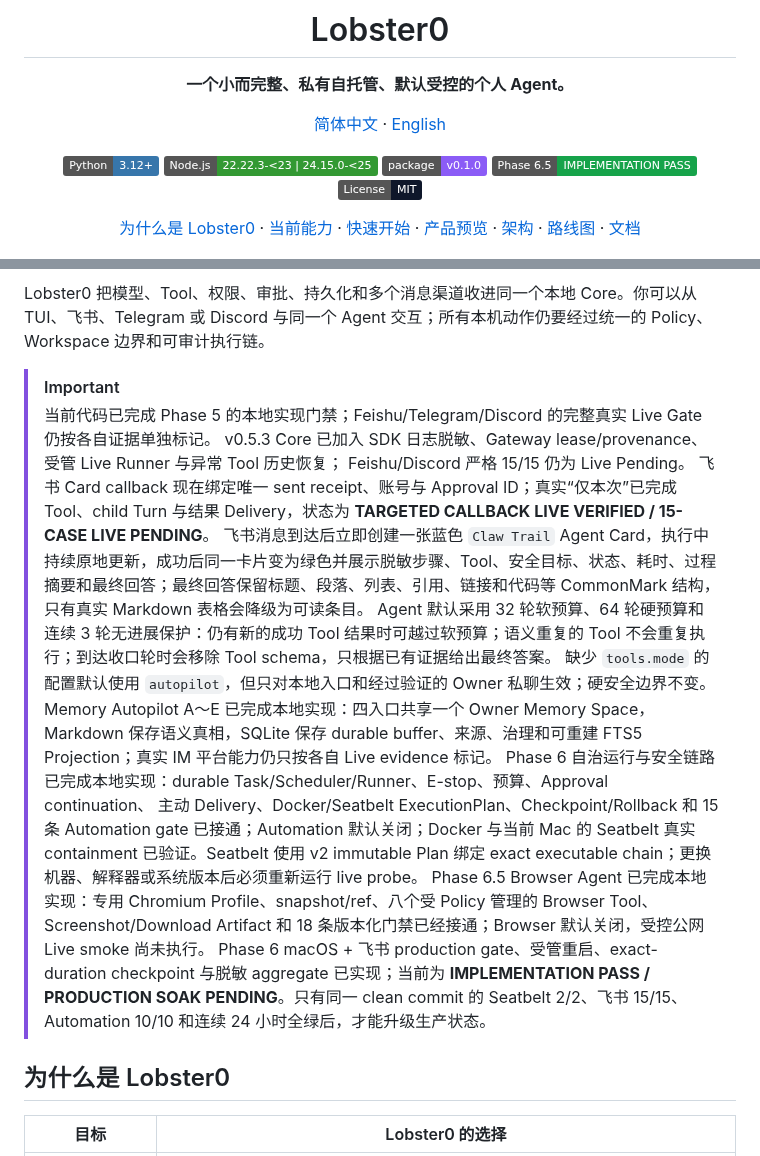
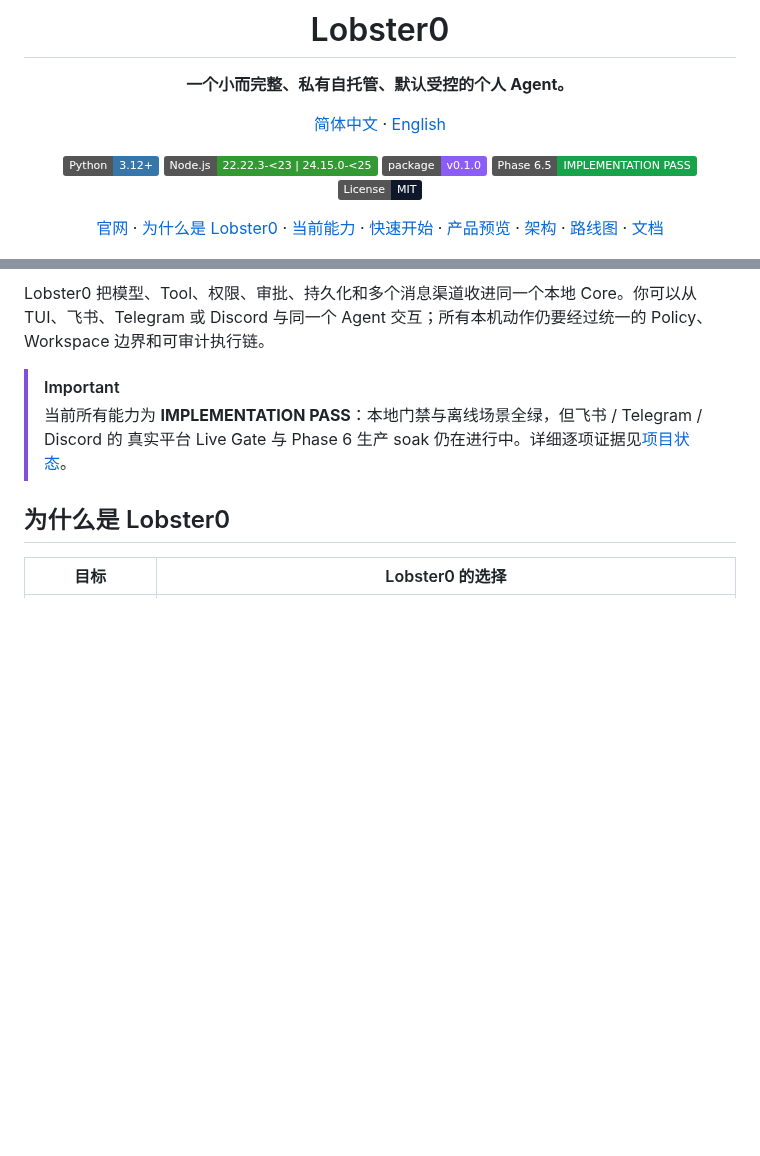
Before and after one commit to NEDONION/lobster0, a Markdown page: README.md, 2 parts joined by grey strips. Drawn GitHub-style; badges without logos; blank space fills up the shorter version.

Commit message:
docs(readme): 精简开头状态块，补上官网链接
首屏那段 20 行 IMPORTANT 开发状态与下方「项目状态」表格完全重复，压缩成
一句诚实说明并指向该表格；导航行补上 lobster0.jchu.tech 官网链接。

Co-Authored-By: Claude Sonnet 5 <noreply@anthropic.com>

```diff
--- a/README.md
+++ b/README.md
@@ -12,7 +12,7 @@
 [![Phase 6.5](https://img.shields.io/badge/Phase%206.5-IMPLEMENTATION%20PASS-16A34A)](docs/progress/index.html)
 [![License MIT](https://img.shields.io/badge/License-MIT-0F172A)](LICENSE)
 
-[为什么是 Lobster0](#为什么是-lobster0) · [当前能力](#当前能力) · [快速开始](#快速开始) · [产品预览](#产品预览) · [架构](#工作原理) · [路线图](#路线图) · [文档](#文档)
+[官网](https://lobster0.jchu.tech) · [为什么是 Lobster0](#为什么是-lobster0) · [当前能力](#当前能力) · [快速开始](#快速开始) · [产品预览](#产品预览) · [架构](#工作原理) · [路线图](#路线图) · [文档](#文档)
 
 </div>
 
@@ -21,25 +21,8 @@
 Lobster0 把模型、Tool、权限、审批、持久化和多个消息渠道收进同一个本地 Core。你可以从 TUI、飞书、Telegram 或 Discord 与同一个 Agent 交互；所有本机动作仍要经过统一的 Policy、Workspace 边界和可审计执行链。
 
 > [!IMPORTANT]
-> 当前代码已完成 Phase 5 的本地实现门禁；Feishu/Telegram/Discord 的完整真实 Live Gate 仍按各自证据单独标记。
-> v0.5.3 Core 已加入 SDK 日志脱敏、Gateway lease/provenance、受管 Live Runner 与异常 Tool 历史恢复；
-> Feishu/Discord 严格 15/15 仍为 Live Pending。
-> 飞书 Card callback 现在绑定唯一 sent receipt、账号与 Approval ID；真实“仅本次”已完成 Tool、child Turn
-> 与结果 Delivery，状态为 **TARGETED CALLBACK LIVE VERIFIED / 15-CASE LIVE PENDING**。
-> 飞书消息到达后立即创建一张蓝色 `Claw Trail` Agent Card，执行中持续原地更新，成功后同一卡片变为绿色并展示脱敏步骤、Tool、安全目标、状态、耗时、过程摘要和最终回答；最终回答保留标题、段落、列表、引用、链接和代码等 CommonMark 结构，只有真实 Markdown 表格会降级为可读条目。
-> Agent 默认采用 32 轮软预算、64 轮硬预算和连续 3 轮无进展保护：仍有新的成功 Tool 结果时可越过软预算；语义重复的 Tool 不会重复执行；到达收口轮时会移除 Tool schema，只根据已有证据给出最终答案。
-> 缺少 `tools.mode` 的配置默认使用 `autopilot`，但只对本地入口和经过验证的 Owner 私聊生效；硬安全边界不变。
-> Memory Autopilot A～E 已完成本地实现：四入口共享一个 Owner Memory Space，Markdown 保存语义真相，SQLite
-> 保存 durable buffer、来源、治理和可重建 FTS5 Projection；真实 IM 平台能力仍只按各自 Live evidence 标记。
-> Phase 6 自治运行与安全链路已完成本地实现：durable Task/Scheduler/Runner、E-stop、预算、Approval continuation、
-> 主动 Delivery、Docker/Seatbelt ExecutionPlan、Checkpoint/Rollback 和 15 条 Automation gate 已接通；Automation
-> 默认关闭；Docker 与当前 Mac 的 Seatbelt 真实 containment 已验证。Seatbelt 使用 v2 immutable Plan 绑定 exact
-> executable chain；更换机器、解释器或系统版本后必须重新运行 live probe。
-> Phase 6.5 Browser Agent 已完成本地实现：专用 Chromium Profile、snapshot/ref、八个受 Policy 管理的 Browser Tool、
-> Screenshot/Download Artifact 和 18 条版本化门禁已经接通；Browser 默认关闭，受控公网 Live smoke 尚未执行。
-> Phase 6 macOS + 飞书 production gate、受管重启、exact-duration checkpoint 与脱敏 aggregate 已实现；当前为
-> **IMPLEMENTATION PASS / PRODUCTION SOAK PENDING**。只有同一 clean commit 的 Seatbelt 2/2、飞书 15/15、
-> Automation 10/10 和连续 24 小时全绿后，才能升级生产状态。
+> 当前所有能力为 **IMPLEMENTATION PASS**：本地门禁与离线场景全绿，但飞书 / Telegram / Discord 的
+> 真实平台 Live Gate 与 Phase 6 生产 soak 仍在进行中。详细逐项证据见[项目状态](#项目状态)。
 
 ## 为什么是 Lobster0
 
```
Also changed, not shown: README_EN.md (+4 -2 lines).
